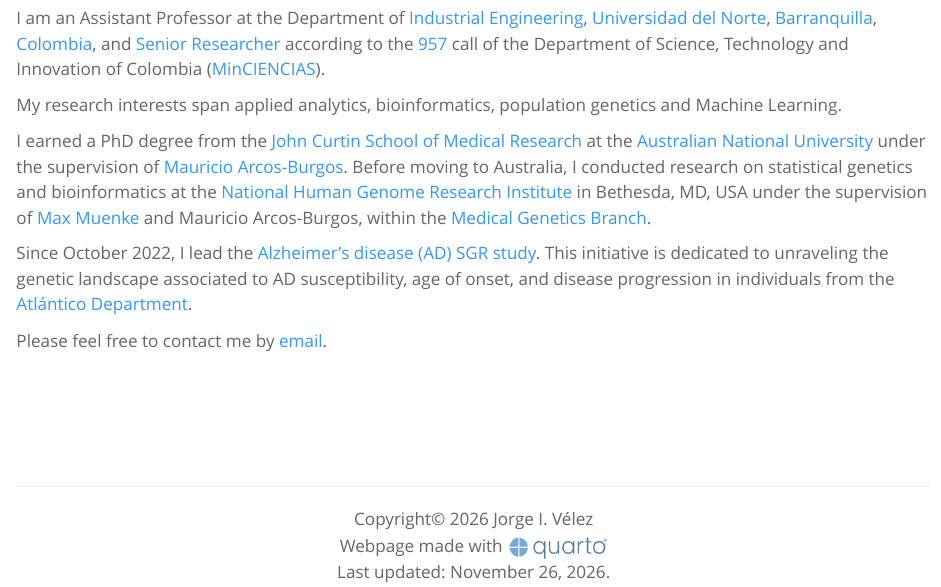
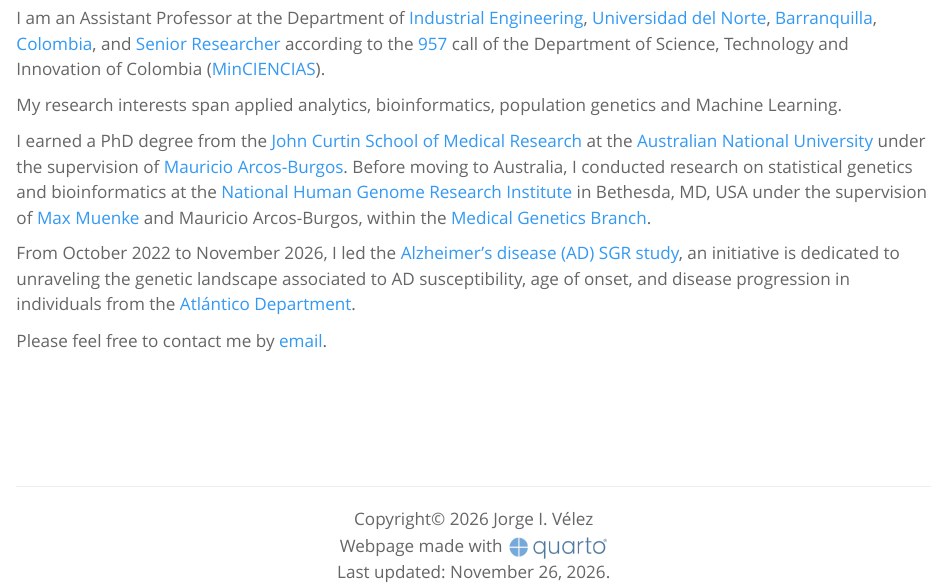
Before and after one commit to jivelez/quarto-website, a Quarto document (about.qmd): the page in a window 1100 px wide, from 460 px down. Rendered offline with R 4.5, knitr and Pandoc in place of Quarto, with nearby package versions.

Commit message:
Add files via upload
updated about

```diff
--- a/about.qmd
+++ b/about.qmd
@@ -24,7 +24,7 @@ My research interests span applied analytics, bioinformatics, population genetic
 
 I earned a PhD degree from the  [John Curtin School of Medical Research](https://jcsmr.anu.edu.au/) at the [Australian National University](https://www.anu.edu.au/) under the supervision of [Mauricio Arcos-Burgos](https://scholar.google.com/citations?user=MZlwFqgAAAAJ&hl=es&authuser=1). Before moving to Australia, I conducted research on statistical genetics and bioinformatics at the [National Human Genome Research Institute](https://www.genome.gov/) in Bethesda, MD, USA under the supervision of [Max Muenke](https://www.genome.gov/player/wyo8AF_3nz8/PL1ay9ko4A8sk0o9O-YhseFHzbU2I2HQQp) and Mauricio Arcos-Burgos, within the [Medical Genetics Branch](https://www.genome.gov/about-nhgri/Division-of-Intramural-Research/Medical-Genetics-Branch).
 
-Since October 2022, I lead the [Alzheimer's disease (AD) SGR study](https://www.uninorte.edu.co/web/hospital/proyecto-de-investigacion-en-alzheimer).  This initiative is dedicated to unraveling the genetic landscape associated to AD susceptibility, age of onset, and disease progression in individuals from the [Atlántico Department](https://en.wikipedia.org/wiki/Atl%C3%A1ntico_Department).
+From October 2022 to November 2026, I led the [Alzheimer's disease (AD) SGR study](https://www.uninorte.edu.co/web/hospital/proyecto-de-investigacion-en-alzheimer), an initiative is dedicated to unraveling the genetic landscape associated to AD susceptibility, age of onset, and disease progression in individuals from the [Atlántico Department](https://en.wikipedia.org/wiki/Atl%C3%A1ntico_Department).
 
 Please feel free to contact me by [email](mailto:jvelezv@uninorte.edu.co).
 <!-- You can find my CV <a href="https://www.dropbox.com/scl/fi/bhybp7qa7ujgx78c7qoi4/CV_Velez_JI.pdf?rlkey=p2f6ikl7dqvbt3rqazbb2wpuw&dl=0" target="_blank">here</a>. -->
```
Also changed, not shown: 2 other files.
